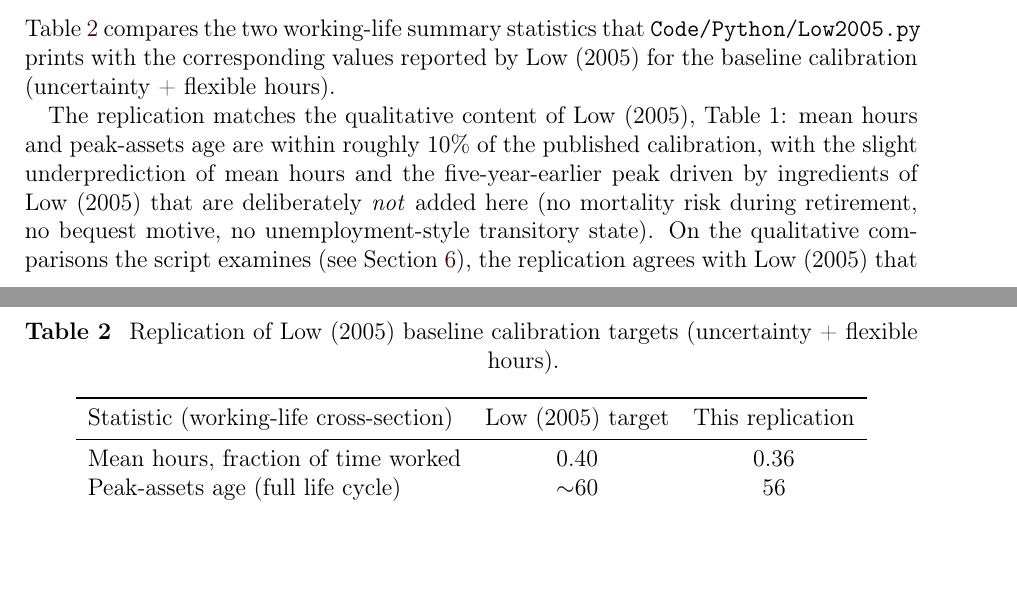
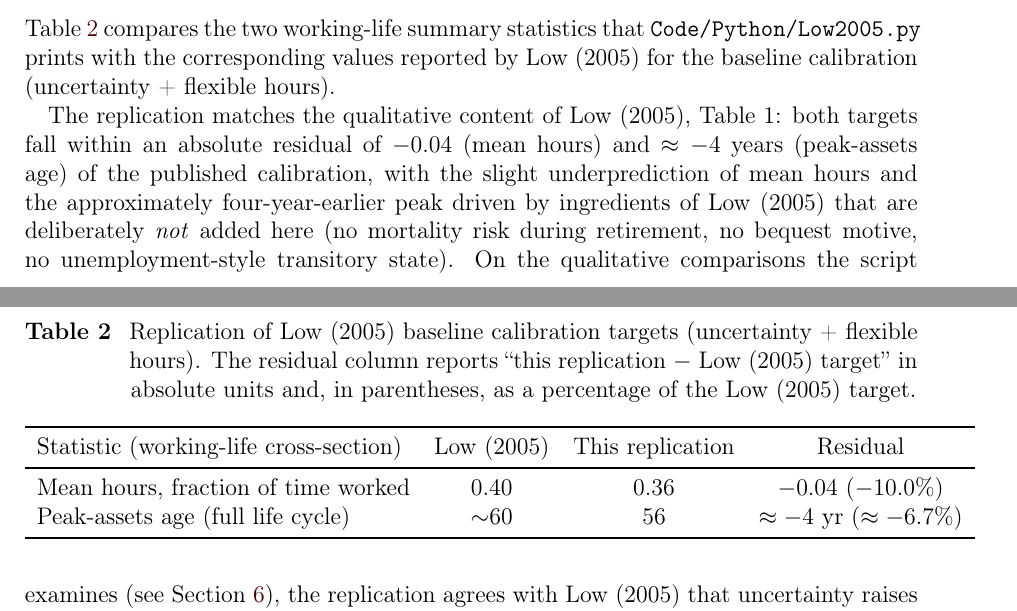
Before and after one commit to jzhan476/Low2005, a LaTeX document (Low2005.tex): two parts of pages 3 and 4 of 12, joined at a grey line, cut so that both start at the same text, the shorter picture padded with empty space. The pictures show the PDF file Low2005.pdf that the author committed with the source.

Commit message:
docs(paper): quote replication-target residuals in absolute units
Add a Residual column to Table 2 in Low2005.tex (and to the matching
table in REMARK.md) reporting "this replication − Low (2005) target"
in absolute units with the relative percentage in parentheses:
mean hours: −0.04 (−10.0%); peak-asset age: ≈−4 yr (≈−6.7%). Adjust
the surrounding prose to "approximately four-year-earlier peak" so
the narrative matches the table arithmetic exactly.

Co-authored-by: Cursor <cursoragent@cursor.com>

```diff
--- a/Low2005.tex
+++ b/Low2005.tex
@@ -192,24 +192,27 @@ values reported by Low~(2005) for the baseline calibration
 \begin{table}[htbp]
   \centering
   \caption{Replication of Low (2005) baseline calibration targets
-  (uncertainty + flexible hours).}
+  (uncertainty + flexible hours). The residual column reports
+  ``this replication $-$ Low (2005) target'' in absolute units and,
+  in parentheses, as a percentage of the Low~(2005) target.}
   \label{tab:replication-targets}
-  \begin{tabular}{lcc}
+  \begin{tabular}{lccc}
     \toprule
-    Statistic (working-life cross-section) & Low (2005) target & This replication \\
+    Statistic (working-life cross-section) & Low (2005) & This replication & Residual \\
     \midrule
-    Mean hours, fraction of time worked & 0.40 & 0.36 \\
-    Peak-assets age (full life cycle) & $\sim$60 & 56 \\
+    Mean hours, fraction of time worked & 0.40 & 0.36 & $-0.04$ ($-10.0\%$) \\
+    Peak-assets age (full life cycle) & $\sim$60 & 56 & $\approx-4$ yr ($\approx-6.7\%$) \\
     \bottomrule
   \end{tabular}
 \end{table}
 
 The replication matches the qualitative content of Low~(2005), Table~1:
-mean hours and peak-assets age are within roughly 10\% of the published
-calibration, with the slight underprediction of mean hours and the
-five-year-earlier peak driven by ingredients of Low~(2005) that are
-deliberately \emph{not} added here (no mortality risk during retirement,
-no bequest motive, no unemployment-style transitory state). On the
+both targets fall within an absolute residual of $-0.04$ (mean hours) and
+$\approx-4$ years (peak-assets age) of the published calibration, with the
+slight underprediction of mean hours and the approximately four-year-earlier
+peak driven by ingredients of Low~(2005) that are deliberately \emph{not}
+added here (no mortality risk during retirement, no bequest motive, no
+unemployment-style transitory state). On the
 qualitative comparisons the script examines (see
 Section~\ref{sec:replication_figures}), the replication agrees with Low~(2005)
 that uncertainty raises hours early in life and that flexible-hours
```
Also changed, not shown: REMARK.md (+10 -10 lines), Low2005.pdf.
